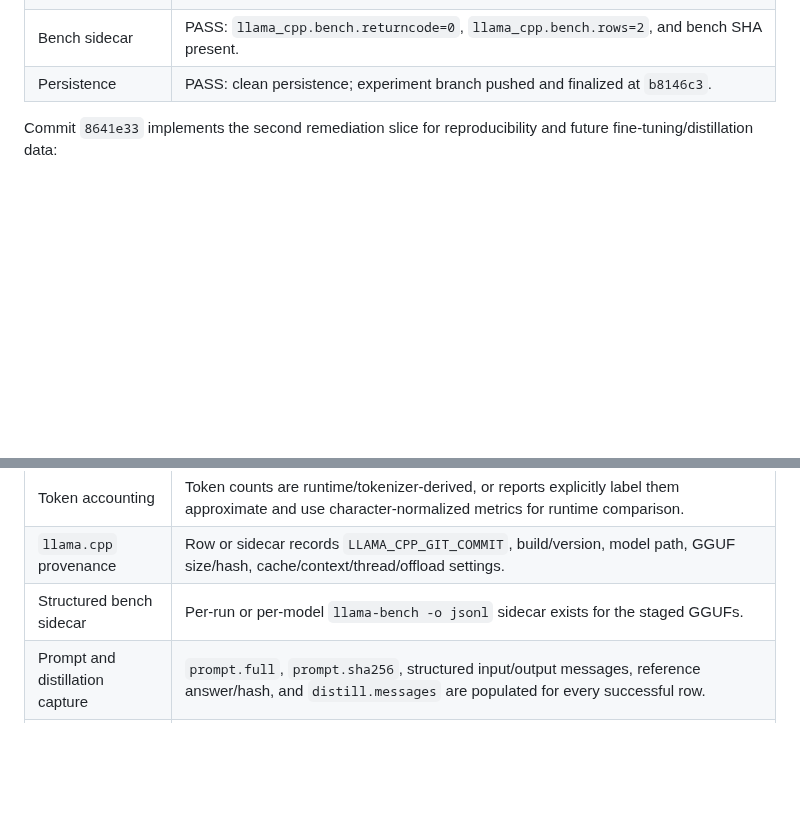
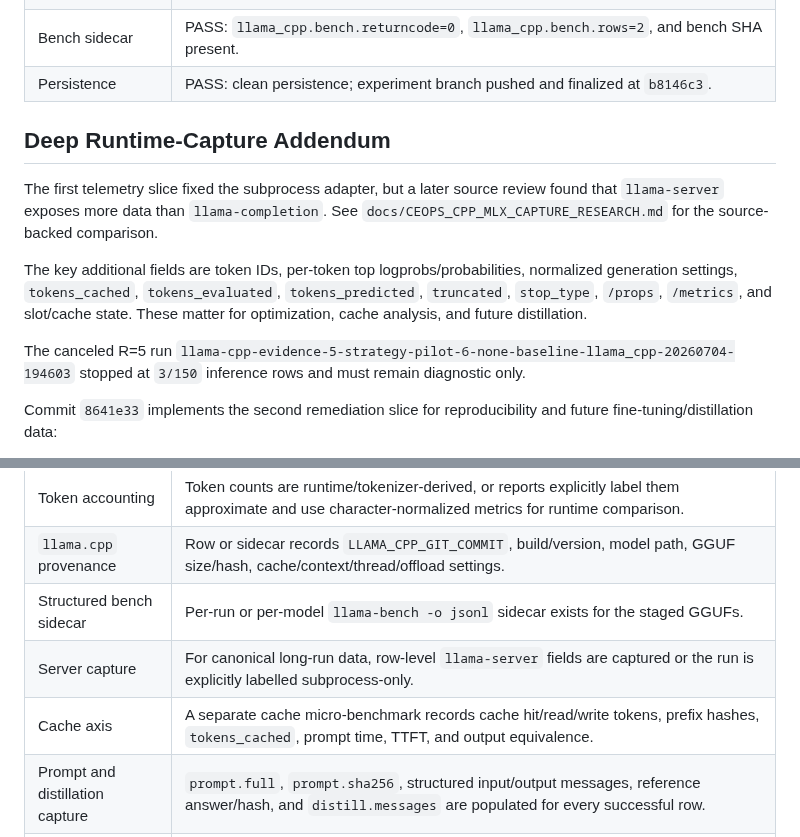
Before and after one commit to dragoshont/apprenticeops, a Markdown page: docs/CEOPS_DATA_CAPTURE_ADVERSARIAL_REVIEW.md, 2 parts joined by grey strips. GitHub-like rendering; blank space fills up the shorter version.

Commit message:
docs(runtime): research cpp and mlx capture

```diff
--- a/docs/CEOPS_DATA_CAPTURE_ADVERSARIAL_REVIEW.md
+++ b/docs/CEOPS_DATA_CAPTURE_ADVERSARIAL_REVIEW.md
@@ -68,6 +68,21 @@ validated the implementation from `origin/main`:
 | Process telemetry | PASS: row-level max RSS, minor faults, and context switches populated for `12/12` rows. |
 | Bench sidecar | PASS: `llama_cpp.bench.returncode=0`, `llama_cpp.bench.rows=2`, and bench SHA present. |
 | Persistence | PASS: clean persistence; experiment branch pushed and finalized at `b8146c3`. |
+
+## Deep Runtime-Capture Addendum
+
+The first telemetry slice fixed the subprocess adapter, but a later source review
+found that `llama-server` exposes more data than `llama-completion`. See
+`docs/CEOPS_CPP_MLX_CAPTURE_RESEARCH.md` for the source-backed comparison.
+
+The key additional fields are token IDs, per-token top logprobs/probabilities,
+normalized generation settings, `tokens_cached`, `tokens_evaluated`,
+`tokens_predicted`, `truncated`, `stop_type`, `/props`, `/metrics`, and slot/cache
+state. These matter for optimization, cache analysis, and future distillation.
+
+The canceled R=5 run
+`llama-cpp-evidence-5-strategy-pilot-6-none-baseline-llama_cpp-20260704-194603`
+stopped at `3/150` inference rows and must remain diagnostic only.
 
 Commit `8641e33` implements the second remediation slice for reproducibility and
 future fine-tuning/distillation data:
@@ -294,6 +309,8 @@ pass these gates:
 | Token accounting | Token counts are runtime/tokenizer-derived, or reports explicitly label them approximate and use character-normalized metrics for runtime comparison. |
 | `llama.cpp` provenance | Row or sidecar records `LLAMA_CPP_GIT_COMMIT`, build/version, model path, GGUF size/hash, cache/context/thread/offload settings. |
 | Structured bench sidecar | Per-run or per-model `llama-bench -o jsonl` sidecar exists for the staged GGUFs. |
+| Server capture | For canonical long-run data, row-level `llama-server` fields are captured or the run is explicitly labelled subprocess-only. |
+| Cache axis | A separate cache micro-benchmark records cache hit/read/write tokens, prefix hashes, `tokens_cached`, prompt time, TTFT, and output equivalence. |
 | Prompt and distillation capture | `prompt.full`, `prompt.sha256`, structured input/output messages, reference answer/hash, and `distill.messages` are populated for every successful row. |
 | Existing integrity gates | `report-run-quality.py --strict` passes, reset state is clean, persistence is clean, and `audit-run.py` passes for R=5 evidence runs. |
 
```
Also changed, not shown: docs/CEOPS_CPP_MLX_CAPTURE_RESEARCH.md (added, +175 -0 lines), docs/CEOPS_RUNTIME_AGENT_DEPLOYMENT_PLAN.md (+5 -2 lines).
